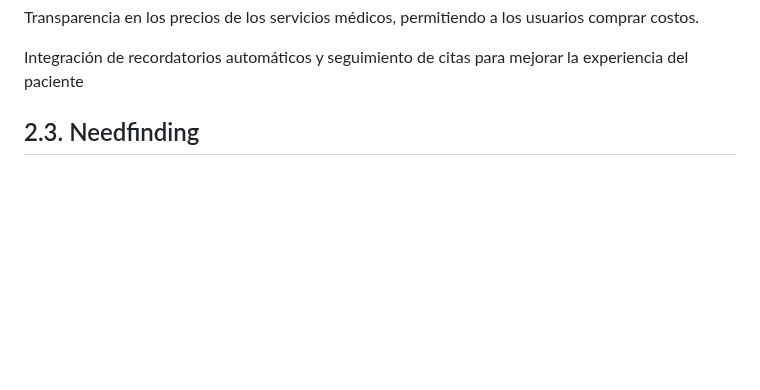
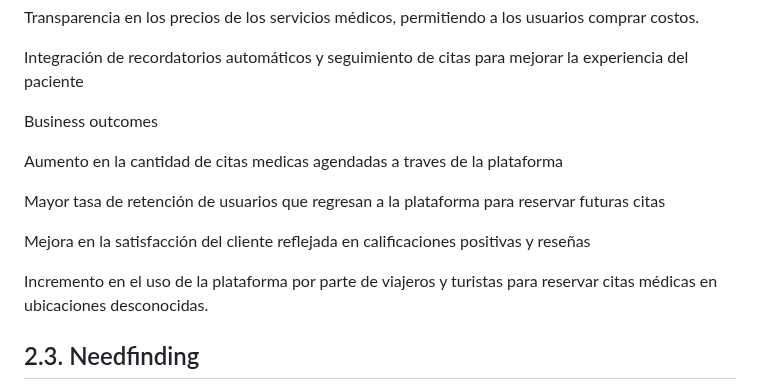
Before and after one commit to Roiander/HealMe, a Markdown page: README.md, the part around the change. GitHub-like rendering; blank space fills up the shorter version.

Commit message:
Add Business Outcomes.md

```diff
--- a/README.md
+++ b/README.md
@@ -402,6 +402,16 @@ Funcionalidad de búsqueda por ubicación para encontrar centros de salud cercan
 Transparencia en los precios de los servicios médicos, permitiendo a los usuarios comprar costos.
 
 Integración de recordatorios automáticos y seguimiento de citas para mejorar la experiencia del paciente
+
+Business outcomes
+
+Aumento en la cantidad de citas medicas agendadas a traves de la plataforma
+
+Mayor tasa de retención de usuarios que regresan a la plataforma para reservar futuras citas
+
+Mejora en la satisfacción del cliente reflejada en calificaciones positivas y reseñas
+
+Incremento en el uso de la plataforma por parte de viajeros y turistas para reservar citas médicas en ubicaciones desconocidas.
 
 ## 2.3. Needfinding
 
```
